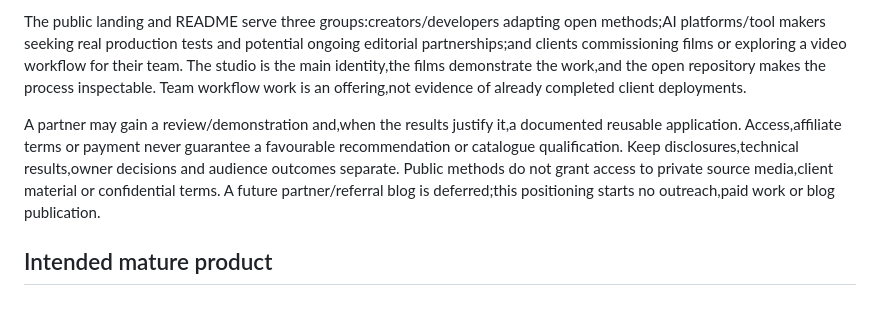
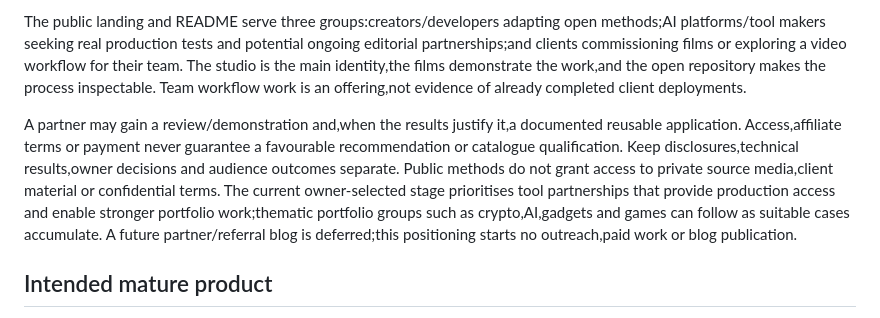
Before and after one commit to markoblogo/framewright, a Markdown page: docs/vision.md, the part around the change. Drawn GitHub-style.

```diff
--- a/docs/vision.md
+++ b/docs/vision.md
@@ -16,7 +16,7 @@ Owner-selected20November2026. Framewright connects **finished films, real produc
 
 The public landing and README serve three groups:creators/developers adapting open methods;AI platforms/tool makers seeking real production tests and potential ongoing editorial partnerships;and clients commissioning films or exploring a video workflow for their team. The studio is the main identity,the films demonstrate the work,and the open repository makes the process inspectable. Team workflow work is an offering,not evidence of already completed client deployments.
 
-A partner may gain a review/demonstration and,when the results justify it,a documented reusable application. Access,affiliate terms or payment never guarantee a favourable recommendation or catalogue qualification. Keep disclosures,technical results,owner decisions and audience outcomes separate. Public methods do not grant access to private source media,client material or confidential terms. A future partner/referral blog is deferred;this positioning starts no outreach,paid work or blog publication.
+A partner may gain a review/demonstration and,when the results justify it,a documented reusable application. Access,affiliate terms or payment never guarantee a favourable recommendation or catalogue qualification. Keep disclosures,technical results,owner decisions and audience outcomes separate. Public methods do not grant access to private source media,client material or confidential terms. The current owner-selected stage prioritises tool partnerships that provide production access and enable stronger portfolio work;thematic portfolio groups such as crypto,AI,gadgets and games can follow as suitable cases accumulate. A future partner/referral blog is deferred;this positioning starts no outreach,paid work or blog publication.
 
 ## Intended mature product
 
```
Also changed, not shown: README.md (+2 -0 lines), docs/site.md (+7 -0 lines), assets/fw-process-loop.gif (added).
